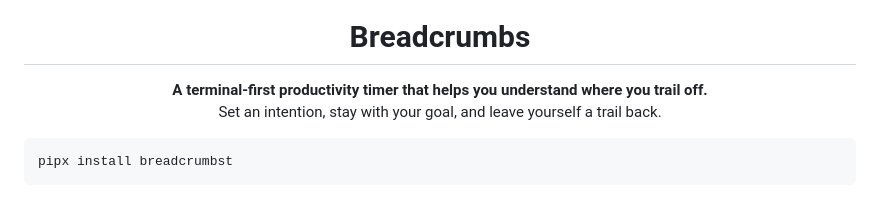
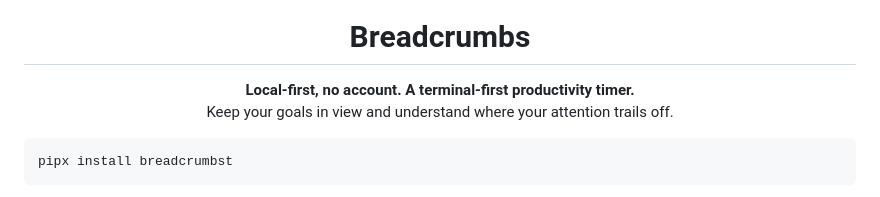
Before and after one commit to Lushiyao5/Breadcrumbs, a Markdown page: README.md, the part around the change. Drawn GitHub-style.

Commit message:
Lead the README with local-first, no-account positioning

````diff
--- a/README.md
+++ b/README.md
@@ -5,8 +5,8 @@
 <h1 align="center">Breadcrumbs</h1>
 
 <p align="center">
-  <strong>A terminal-first productivity timer that helps you understand where you trail off.</strong><br />
-  Set an intention, stay with your goal, and leave yourself a trail back.
+  <strong>Local-first, no account. A terminal-first productivity timer.</strong><br />
+  Keep your goals in view and understand where your attention trails off.
 </p>
 
 ```sh
````
